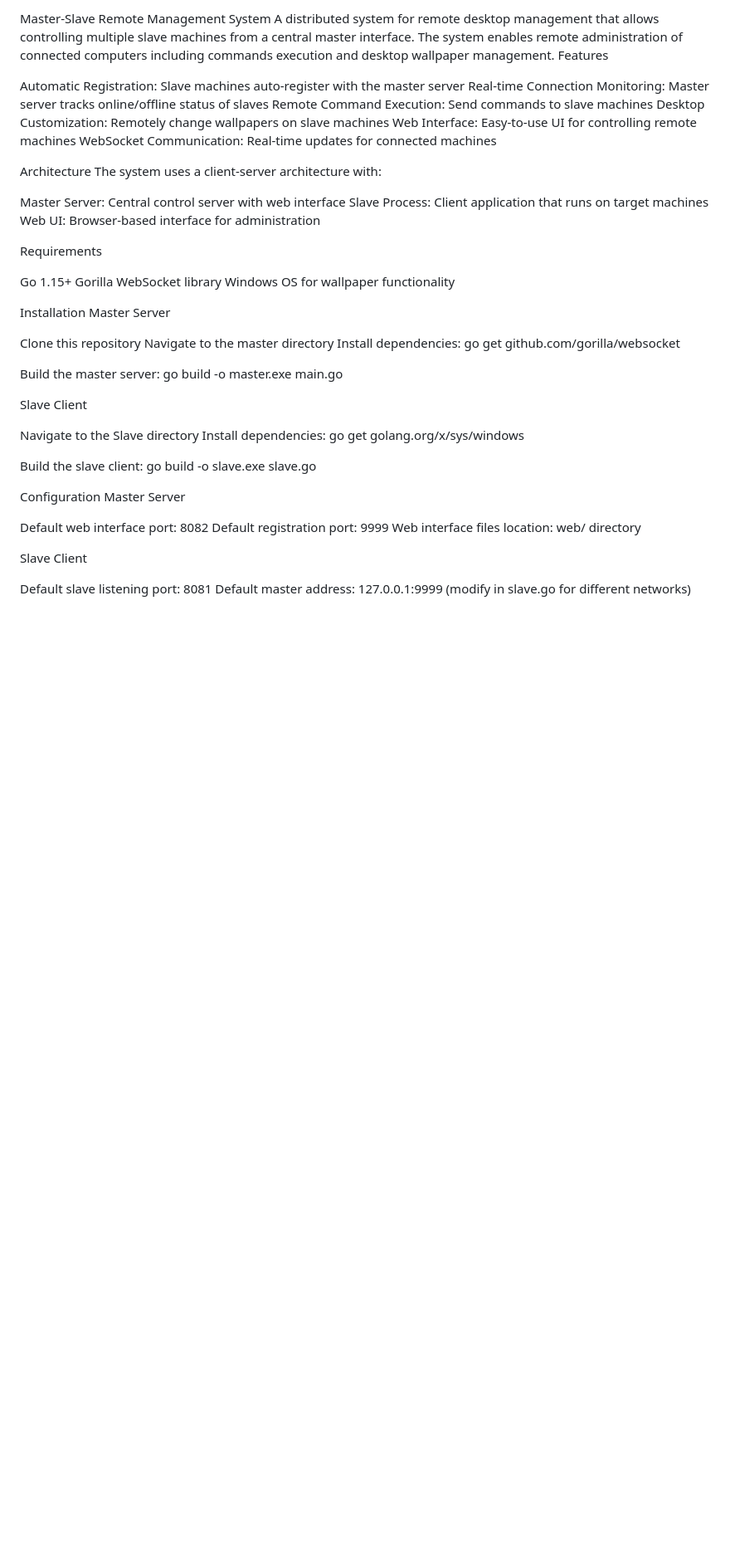
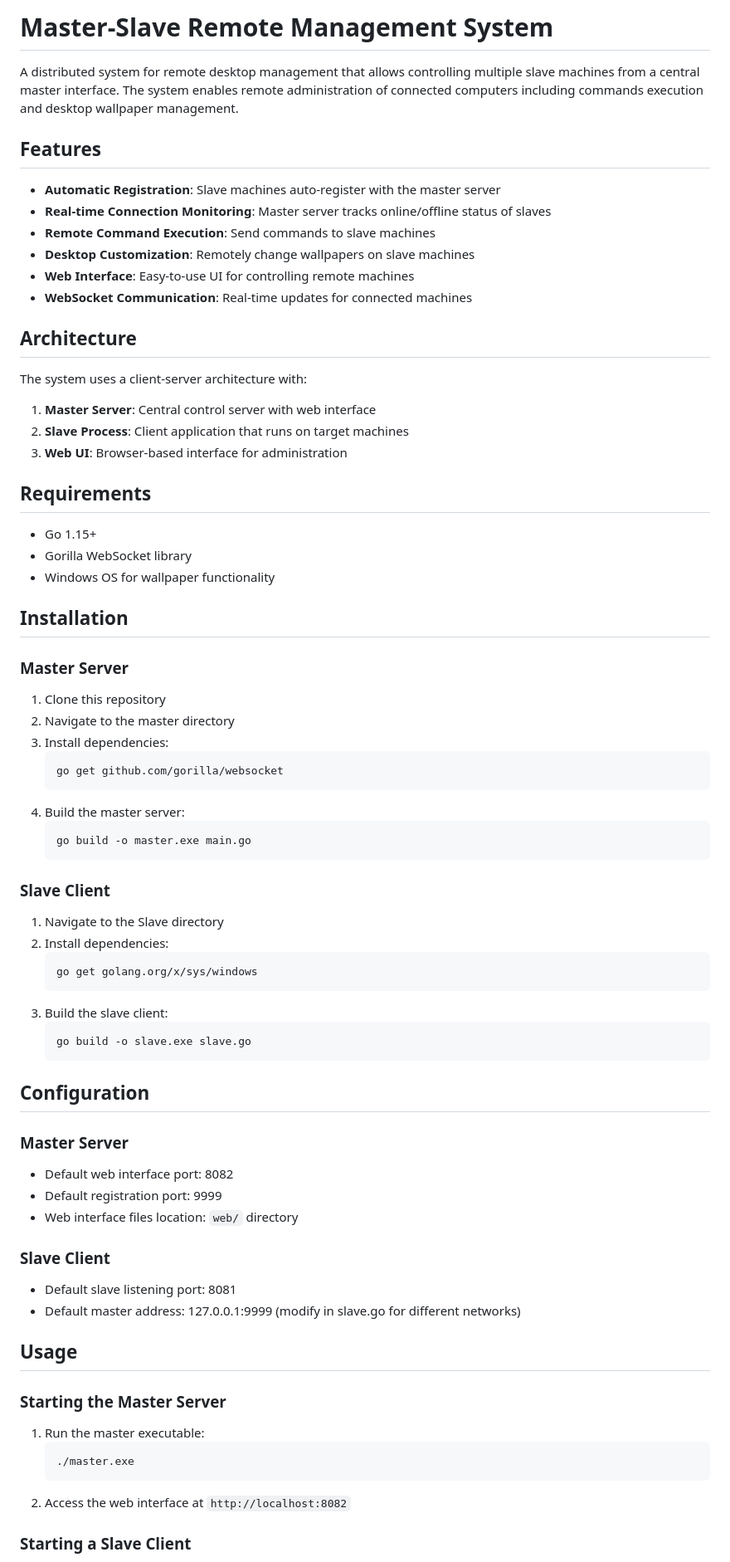
Before and after one commit to Eman5112/master-slaves, a Markdown page: README.md, the part around one of its changes. Shown at 83% size. Rendered like a GitHub page; blank space fills up the shorter version.

````diff
--- a/README.md
+++ b/README.md
@@ -1,58 +1,77 @@
-Master-Slave Remote Management System
+# Master-Slave Remote Management System
+
 A distributed system for remote desktop management that allows controlling multiple slave machines from a central master interface. The system enables remote administration of connected computers including commands execution and desktop wallpaper management.
-Features
 
-Automatic Registration: Slave machines auto-register with the master server
-Real-time Connection Monitoring: Master server tracks online/offline status of slaves
-Remote Command Execution: Send commands to slave machines
-Desktop Customization: Remotely change wallpapers on slave machines
-Web Interface: Easy-to-use UI for controlling remote machines
-WebSocket Communication: Real-time updates for connected machines
+## Features
 
-Architecture
+- **Automatic Registration**: Slave machines auto-register with the master server
+- **Real-time Connection Monitoring**: Master server tracks online/offline status of slaves
+- **Remote Command Execution**: Send commands to slave machines
+- **Desktop Customization**: Remotely change wallpapers on slave machines
+- **Web Interface**: Easy-to-use UI for controlling remote machines
+- **WebSocket Communication**: Real-time updates for connected machines
+
+## Architecture
+
 The system uses a client-server architecture with:
 
-Master Server: Central control server with web interface
-Slave Process: Client application that runs on target machines
-Web UI: Browser-based interface for administration
+1. **Master Server**: Central control server with web interface
+2. **Slave Process**: Client application that runs on target machines
+3. **Web UI**: Browser-based interface for administration
 
-Requirements
+## Requirements
 
-Go 1.15+
-Gorilla WebSocket library
-Windows OS for wallpaper functionality
+- Go 1.15+
+- Gorilla WebSocket library
+- Windows OS for wallpaper functionality
 
-Installation
-Master Server
+## Installation
 
-Clone this repository
-Navigate to the master directory
-Install dependencies:
-go get github.com/gorilla/websocket
+### Master Server
 
-Build the master server:
-go build -o master.exe main.go
+1. Clone this repository
+2. Navigate to the master directory
+3. Install dependencies:
+   ```
+   go get github.com/gorilla/websocket
+   ```
+4. Build the master server:
+   ```
+   go build -o master.exe main.go
+   ```
 
+### Slave Client
 
-Slave Client
+1. Navigate to the Slave directory
+2. Install dependencies:
+   ```
+   go get golang.org/x/sys/windows
+   ```
+3. Build the slave client:
+   ```
+   go build -o slave.exe slave.go
+   ```
 
-Navigate to the Slave directory
-Install dependencies:
-go get golang.org/x/sys/windows
+## Configuration
 
-Build the slave client:
-go build -o slave.exe slave.go
+### Master Server
+- Default web interface port: 8082
+- Default registration port: 9999
+- Web interface files location: `web/` directory
 
+### Slave Client
+- Default slave listening port: 8081
+- Default master address: 127.0.0.1:9999 (modify in slave.go for different networks)
 
-Configuration
-Master Server
+## Usage
 
-Default web interface port: 8082
-Default registration port: 9999
-Web interface files location: web/ directory
+### Starting the Master Server
 
-Slave Client
+1. Run the master executable:
+   ```
+   ./master.exe
+   ```
+2. Access the web interface at `http://localhost:8082`
 
-Default slave listening port: 8081
-Default master address: 127.0.0.1:9999 (modify in slave.go for different networks)
+### Starting a Slave Client
 
````
Also changed, not shown: other parts of README.md (+41 -45 lines).
